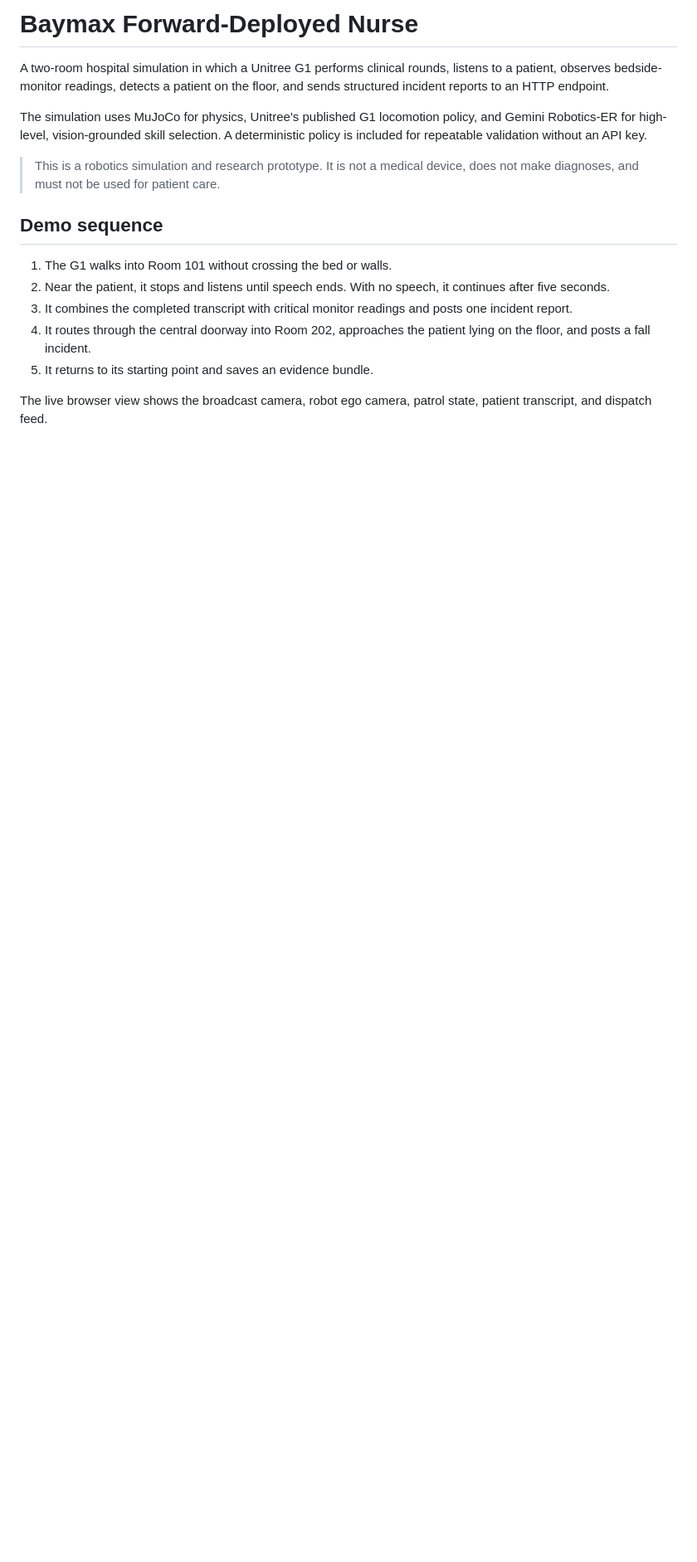
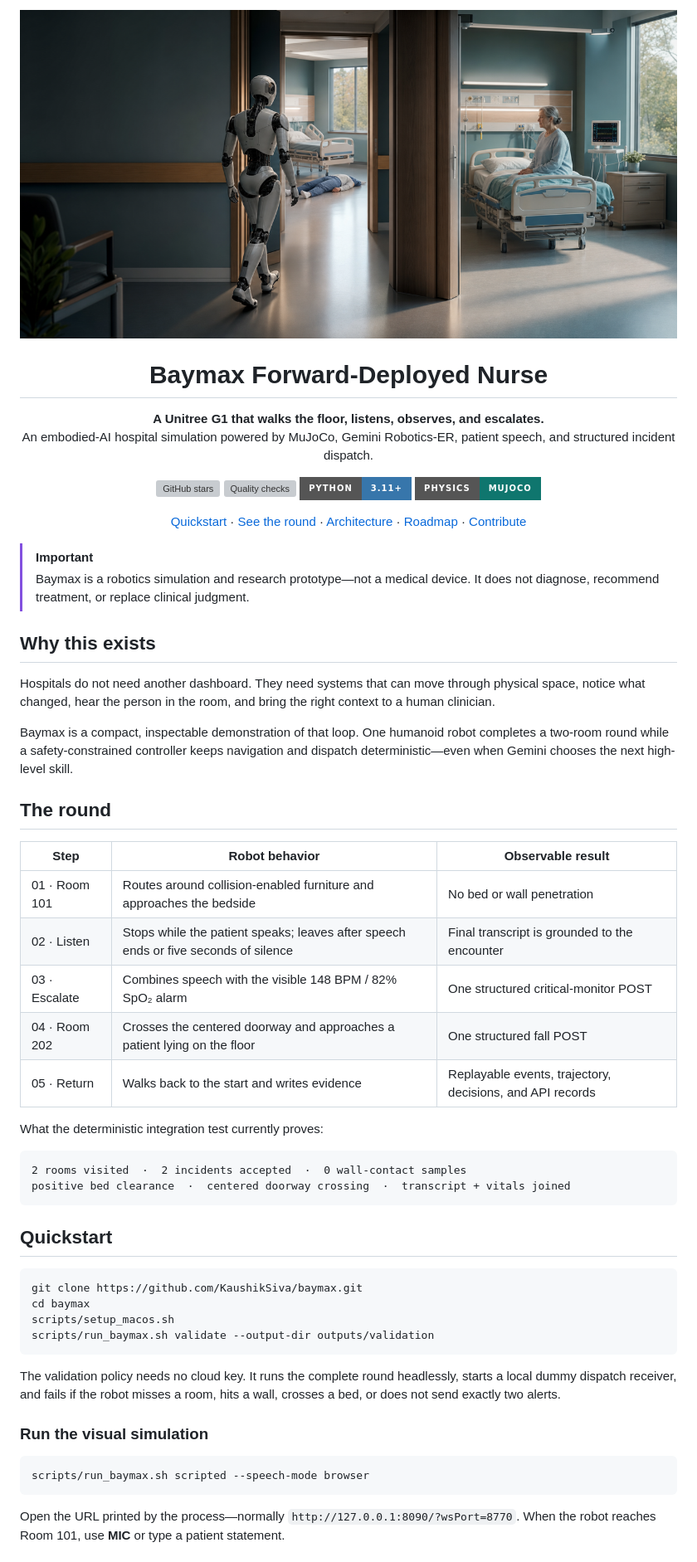
Before and after one commit to KaushikSiva/baymax, a Markdown page: README.md, the part around one of its changes. Shown at 83% size. GitHub-like rendering; pictures changed too: docs/media/baymax-hero.png (added); badges without logos; blank space fills up the shorter version; grey boxes are pictures that could not be loaded.

````diff
--- a/README.md
+++ b/README.md
@@ -1,26 +1,81 @@
-# Baymax Forward-Deployed Nurse
+<p align="center">
+  <img src="docs/media/baymax-hero.png" alt="A humanoid clinical robot performing a two-room hospital safety round" width="100%" />
+</p>
 
-A two-room hospital simulation in which a Unitree G1 performs clinical rounds,
-listens to a patient, observes bedside-monitor readings, detects a patient on
-the floor, and sends structured incident reports to an HTTP endpoint.
+<h1 align="center">Baymax Forward-Deployed Nurse</h1>
 
-The simulation uses MuJoCo for physics, Unitree's published G1 locomotion policy,
-and Gemini Robotics-ER for high-level, vision-grounded skill selection. A
-deterministic policy is included for repeatable validation without an API key.
+<p align="center">
+  <strong>A Unitree G1 that walks the floor, listens, observes, and escalates.</strong><br />
+  An embodied-AI hospital simulation powered by MuJoCo, Gemini Robotics-ER,
+  patient speech, and structured incident dispatch.
+</p>
 
-> This is a robotics simulation and research prototype. It is not a medical
-> device, does not make diagnoses, and must not be used for patient care.
+<p align="center">
+  <a href="https://github.com/KaushikSiva/baymax/stargazers"><img alt="GitHub stars" src="https://img.shields.io/github/stars/KaushikSiva/baymax?style=for-the-badge&color=14b8a6" /></a>
+  <a href="https://github.com/KaushikSiva/baymax/actions"><img alt="Quality checks" src="https://img.shields.io/github/actions/workflow/status/KaushikSiva/baymax/quality.yml?branch=main&style=for-the-badge&label=quality" /></a>
+  <img alt="Python 3.11+" src="https://img.shields.io/badge/Python-3.11+-3776AB?style=for-the-badge&logo=python&logoColor=white" />
+  <img alt="MuJoCo" src="https://img.shields.io/badge/Physics-MuJoCo-0f766e?style=for-the-badge" />
+</p>
 
-## Demo sequence
+<p align="center">
+  <a href="#quickstart">Quickstart</a> ·
+  <a href="#the-round">See the round</a> ·
+  <a href="#architecture">Architecture</a> ·
+  <a href="ROADMAP.md">Roadmap</a> ·
+  <a href="CONTRIBUTING.md">Contribute</a>
+</p>
 
-1. The G1 walks into Room 101 without crossing the bed or walls.
-2. Near the patient, it stops and listens until speech ends. With no speech, it
-   continues after five seconds.
-3. It combines the completed transcript with critical monitor readings and
-   posts one incident report.
-4. It routes through the central doorway into Room 202, approaches the patient
-   lying on the floor, and posts a fall incident.
-5. It returns to its starting point and saves an evidence bundle.
+> [!IMPORTANT]
+> Baymax is a robotics simulation and research prototype—not a medical device.
+> It does not diagnose, recommend treatment, or replace clinical judgment.
 
-The live browser view shows the broadcast camera, robot ego camera, patrol
-state, patient transcript, and dispatch feed.
+## Why this exists
+
+Hospitals do not need another dashboard. They need systems that can move through
+physical space, notice what changed, hear the person in the room, and bring the
+right context to a human clinician.
+
+Baymax is a compact, inspectable demonstration of that loop. One humanoid robot
+completes a two-room round while a safety-constrained controller keeps navigation
+and dispatch deterministic—even when Gemini chooses the next high-level skill.
+
+## The round
+
+| Step | Robot behavior | Observable result |
+| --- | --- | --- |
+| 01 · Room 101 | Routes around collision-enabled furniture and approaches the bedside | No bed or wall penetration |
+| 02 · Listen | Stops while the patient speaks; leaves after speech ends or five seconds of silence | Final transcript is grounded to the encounter |
+| 03 · Escalate | Combines speech with the visible 148 BPM / 82% SpO₂ alarm | One structured critical-monitor POST |
+| 04 · Room 202 | Crosses the centered doorway and approaches a patient lying on the floor | One structured fall POST |
+| 05 · Return | Walks back to the start and writes evidence | Replayable events, trajectory, decisions, and API records |
+
+What the deterministic integration test currently proves:
+
+```text
+2 rooms visited  ·  2 incidents accepted  ·  0 wall-contact samples
+positive bed clearance  ·  centered doorway crossing  ·  transcript + vitals joined
+```
+
+## Quickstart
+
+```bash
+git clone https://github.com/KaushikSiva/baymax.git
+cd baymax
+scripts/setup_macos.sh
+scripts/run_baymax.sh validate --output-dir outputs/validation
+```
+
+The validation policy needs no cloud key. It runs the complete round headlessly,
+starts a local dummy dispatch receiver, and fails if the robot misses a room,
+hits a wall, crosses a bed, or does not send exactly two alerts.
+
+### Run the visual simulation
+
+```bash
+scripts/run_baymax.sh scripted --speech-mode browser
+```
+
+Open the URL printed by the process—normally
+`http://127.0.0.1:8090/?wsPort=8770`. When the robot reaches Room 101, use
+**MIC** or type a patient statement.
+
````
Also changed, not shown: other parts of README.md (+90 -86 lines), .github/PULL_REQUEST_TEMPLATE.md (added, +18 -0 lines), CODE_OF_CONDUCT.md (added, +23 -0 lines), CONTRIBUTING.md (added, +41 -0 lines), ROADMAP.md (added, +35 -0 lines), SECURITY.md (added, +19 -0 lines), SUPPORT.md (added, +10 -0 lines), docs/ARCHITECTURE.md (added, +84 -0 lines), 6 other files.
